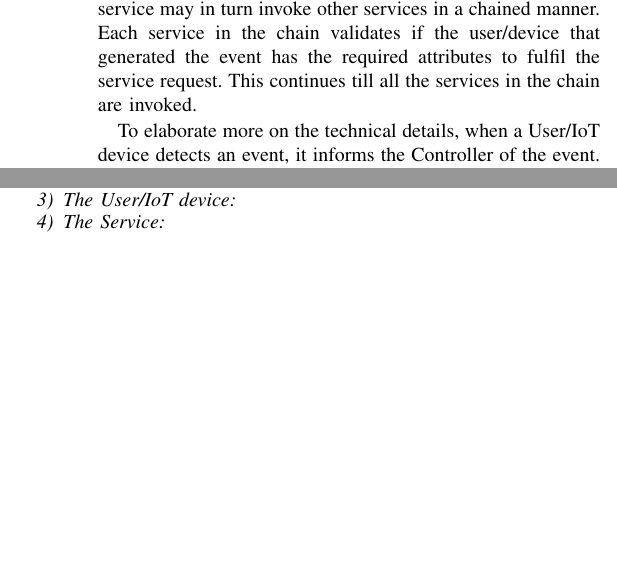
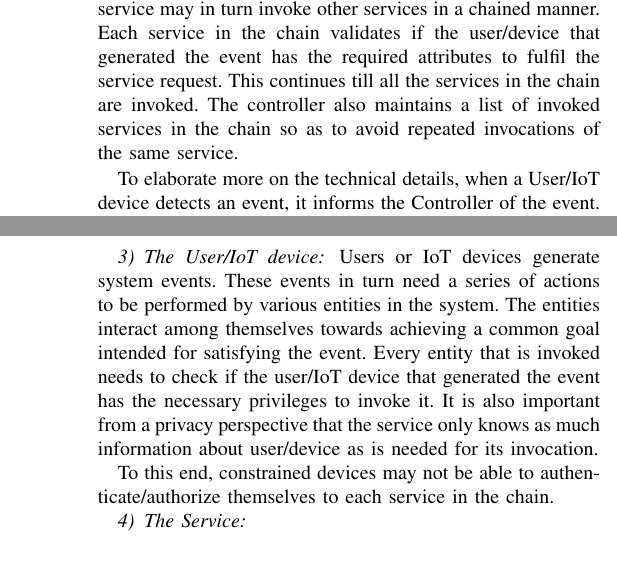
Before and after one commit to sandeepkiranp/DANCIS, a LaTeX paper (paper/dac.tex): two parts of the columns of page 5 of 6 before the commit and two parts of the columns of pages 5 and 6 of 6 after it, joined at a grey line, cut so that both start at the same text, the shorter picture padded with empty space. Compiled offline with pdfLaTeX; a missing font is replaced by an installed copy or a similar font; a LaTeX package or settings file that is missing is left out.

Commit message:
towards paper

```diff
--- a/paper/dac.tex
+++ b/paper/dac.tex
@@ -217,7 +217,7 @@ The Controller forms the core of the system. One of the primary reasons for choo
 \end{enumerate}
 On startup, the Controller loads the system parameters, generates public and private keys if this is the first time it is starting or loads the stored public and private keys. The Controller maintains a list of all the attributes required by each service in the system. This allows the Controller to generate anonymous credentials on behalf of the user/device by selectively revealing only the attributes required by the service and hiding the remaining ones.
 
-IoT devices/Users generate events when there is a change in normal behaviour. For example, the HMS detecting a low pulse rate for the patient, an intruder trying to enter the house, component breakdown in a shop floor etc. All these activities generate system events which are processed by the Controller. The Controller maintains a list of the services that need to be invoked for each event. For example, if a Guest enters the Smart Home, access to only the Guest room needs to be allowed, the Guest preferred lighting and temperature needs to be set and so on. Once an event is detected, the Controller invokes the corresponding services maintained in its list. Each service may in turn invoke other services in a chained manner. Each service in the chain validates if the user/device that generated the event has the required attributes to fulfil the service request. This continues till all the services in the chain are invoked.
+IoT devices/Users generate events when there is a change in normal behaviour. For example, the HMS detecting a low pulse rate for the patient, an intruder trying to enter the house, component breakdown in a shop floor etc. All these activities generate system events which are processed by the Controller. The Controller maintains a list of the services that need to be invoked for each event. For example, if a Guest enters the Smart Home, access to only the Guest room needs to be allowed, the Guest preferred lighting and temperature needs to be set and so on. Once an event is detected, the Controller invokes the corresponding services maintained in its list. Each service may in turn invoke other services in a chained manner. Each service in the chain validates if the user/device that generated the event has the required attributes to fulfil the service request. This continues till all the services in the chain are invoked. The controller also maintains a list of invoked services in the chain so as to avoid repeated invocations of the same service.
 
 To elaborate more on the technical details, when a User/IoT device detects an event, it informs the Controller of the event. As part of the signalling mechanism, the IoT device delegates its credentials to the Controller. The device delegates all its attributes to the Controller. See section \ref{iotdevice}. On receiving the delegated credential and the event, the Controller first verifies the delegated credential using the Root Issuer's public key $ipk$. It also checks if the user's credentials are black listed or not. If the delegated credential is fine, it would then retrieve the list of services that need to be invoked for the event. For each such service, the Controller generates an anonymous credential based on the attributes that were delegated to the Controller by the user/device. The Controller selectively reveals only those attributes that are required for the service to process the request and hides the remaining attributes. The generated attribute token as mentioned in section \ref{revoke} will then be presented to the service for verification.
 
@@ -235,6 +235,9 @@ The Controller generates a unique SessionID for every event generated by the sys
 So far we talked about each service in the chain requesting the Controller for the anonymous credential using the sessionID. Instead, the Controller can also push the anonymous credential to each service before the chain starts. This way, each service would have the credential that it has to verify and evaluate the policies. It need not wait for the chain propagation to reach it. All the services therefore can process the token in parallel thereby saving time. The number of messages that fly around are also reduced as now the service does not have to make an explicit request for anonymous credential. The drawback of such an approach is that the Controller would have to know the complete chain of services that need to be invoked for the event. For this, it needs to evaluate the policies at each and every service in the chain to know what the next service would be. Once it forms the complete chain, it starts distributing the anonymous credentials for each service using the SessionID.
 
 \subsubsection{The User/IoT device} \label{iotdevice}
+Users or IoT devices generate system events. These events in turn need a series of actions to be performed by various entities in the system. The entities interact among themselves towards achieving a common goal intended for satisfying the event. Every entity that is invoked needs to check if the user/IoT device that generated the event has the necessary privileges to invoke it. It is also important from a privacy perspective that the service only knows as much information about user/device as is needed for its invocation.
+
+To this end, constrained devices may not be able to authenticate/authorize themselves to each service in the chain.
 
 \subsubsection{The Service} \label{service}
 
```
Also changed, not shown: paper/dac.pdf, 3 other files.
